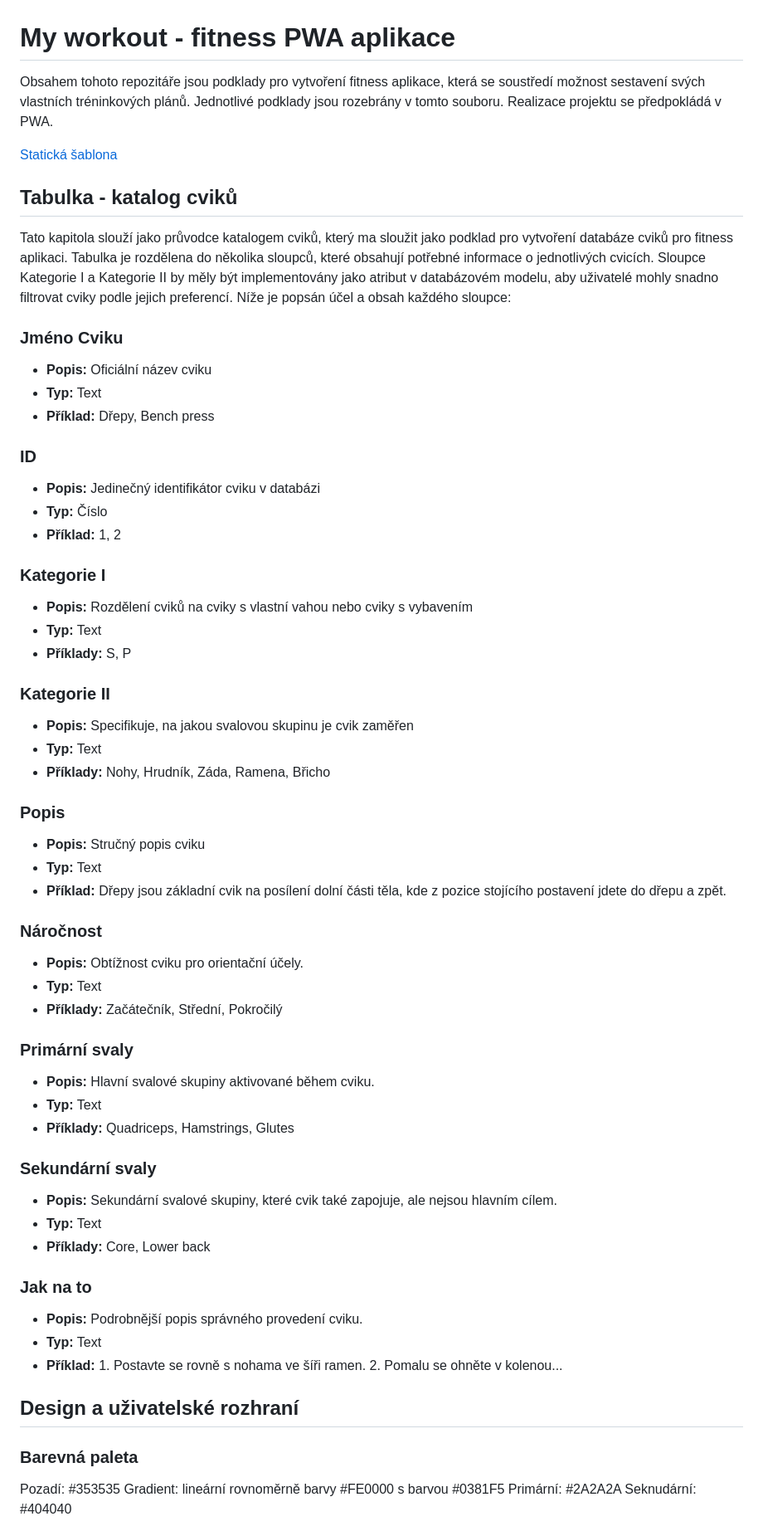
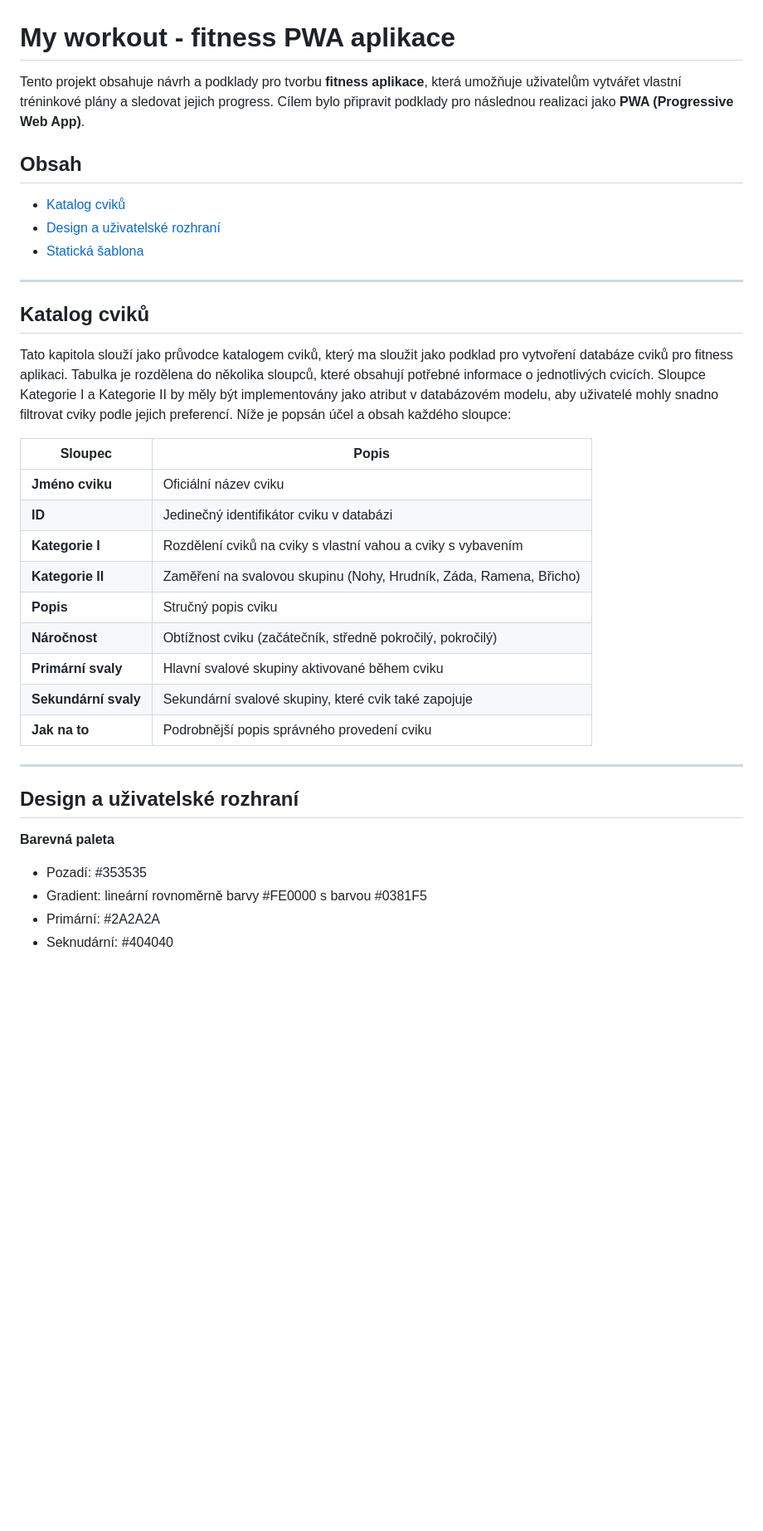
Before and after one commit to tomaspacak/pwa-fitness-ui-kit, a Markdown page: README.md, the part around the change printed below. Shown: that part at 83% size. GitHub-like rendering; blank space fills up the shorter version.

```diff
--- a/README.md
+++ b/README.md
@@ -1,60 +1,34 @@
 # My workout - fitness PWA aplikace
-Obsahem tohoto repozitáře jsou podklady pro vytvoření fitness aplikace, která se soustředí možnost sestavení svých vlastních tréninkových plánů. Jednotlivé podklady jsou rozebrány v tomto souboru. Realizace projektu se předpokládá v PWA.
+Tento projekt obsahuje návrh a podklady pro tvorbu **fitness aplikace**, která umožňuje uživatelům vytvářet vlastní tréninkové plány a sledovat jejich progress. Cílem bylo připravit podklady pro následnou realizaci jako **PWA (Progressive Web App)**.
 
-[Statická šablona](https://pslib-cz.github.io/2023-l4-web-mockupapp-tomaspacak/index.html)
+## Obsah
+- [Katalog cviků](#-katalog-cviků)
+- [Design a uživatelské rozhraní](#-design-a-uživatelské-rozhraní)
+- [Statická šablona](#-statická-šablona)
 
+---
 
-## Tabulka - katalog cviků
+## Katalog cviků
 Tato kapitola slouží jako průvodce katalogem cviků, který ma sloužit jako podklad pro vytvoření databáze cviků pro fitness aplikaci. Tabulka je rozdělena do několika sloupců, které obsahují potřebné informace o jednotlivých cvicích. Sloupce Kategorie I a Kategorie II by měly být implementovány jako atribut v databázovém modelu, aby uživatelé mohly snadno filtrovat cviky podle jejich preferencí. Níže je popsán účel a obsah každého sloupce:
-### Jméno Cviku
-- **Popis:** Oficiální název cviku
-- **Typ:** Text
-- **Příklad:** Dřepy, Bench press
 
-### ID
-- **Popis:** Jedinečný identifikátor cviku v databázi
-- **Typ:** Číslo
-- **Příklad:** 1, 2
+| Sloupec               | Popis |
+|-----------------------|-------|
+| **Jméno cviku**       | Oficiální název cviku |
+| **ID**                | Jedinečný identifikátor cviku v databázi |
+| **Kategorie I**       | Rozdělení cviků na cviky s vlastní vahou a cviky s vybavením |
+| **Kategorie II**      | Zaměření na svalovou skupinu (Nohy, Hrudník, Záda, Ramena, Břicho) |
+| **Popis**             | Stručný popis cviku|
+| **Náročnost**         | Obtížnost cviku (začátečník, středně pokročilý, pokročilý) |
+| **Primární svaly**    | Hlavní svalové skupiny aktivované během cviku |
+| **Sekundární svaly**  | Sekundární svalové skupiny, které cvik také zapojuje |
+| **Jak na to**         | Podrobnější popis správného provedení cviku |
 
-### Kategorie I
-- **Popis:** Rozdělení cviků na cviky s vlastní vahou nebo cviky s vybavením
-- **Typ:** Text
-- **Příklady:** S, P
-
-### Kategorie II
-- **Popis:** Specifikuje, na jakou svalovou skupinu je cvik zaměřen
-- **Typ:** Text
-- **Příklady:** Nohy, Hrudník, Záda, Ramena, Břicho
-
-### Popis
-- **Popis:** Stručný popis cviku
-- **Typ:** Text
-- **Příklad:** Dřepy jsou základní cvik na posílení dolní části těla, kde z pozice stojícího postavení  jdete do dřepu a zpět.
-
-### Náročnost
-- **Popis:** Obtížnost cviku pro orientační účely.
-- **Typ:** Text
-- **Příklady:** Začátečník, Střední, Pokročilý
-
-### Primární svaly
-- **Popis:** Hlavní svalové skupiny aktivované během cviku.
-- **Typ:** Text
-- **Příklady:** Quadriceps, Hamstrings, Glutes
-
-### Sekundární svaly
-- **Popis:** Sekundární svalové skupiny, které cvik také zapojuje, ale nejsou hlavním cílem.
-- **Typ:** Text
-- **Příklady:** Core, Lower back
-
-### Jak na to
-- **Popis:** Podrobnější popis správného provedení cviku.
-- **Typ:** Text
-- **Příklad:** 1. Postavte se rovně s nohama ve šíři ramen. 2. Pomalu se ohněte v kolenou...
+---
 
 ## Design a uživatelské rozhraní
-### Barevná paleta
-Pozadí: #353535
-Gradient: lineární rovnoměrně barvy #FE0000 s barvou #0381F5
-Primární: #2A2A2A
-Seknudární: #404040
+**Barevná paleta**
+ - Pozadí: #353535
+ - Gradient: lineární rovnoměrně barvy #FE0000 s barvou #0381F5
+ - Primární: #2A2A2A
+ - Seknudární: #404040
 
```
Also changed, not shown: other parts of README.md (+6 -2 lines).
